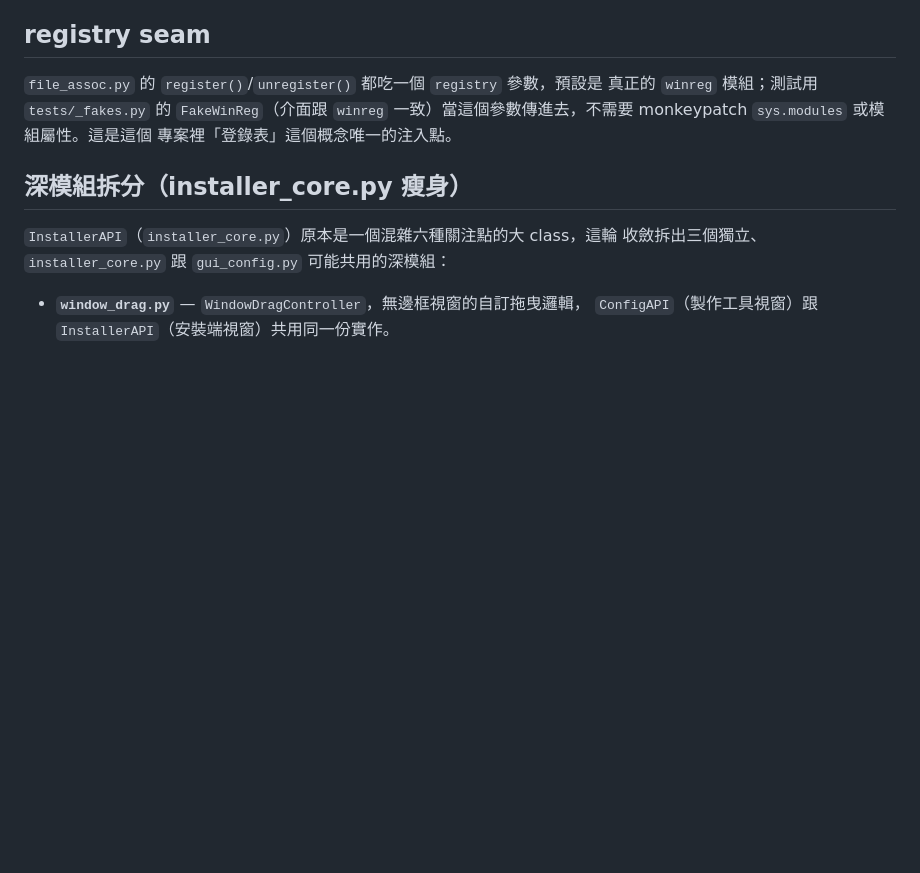
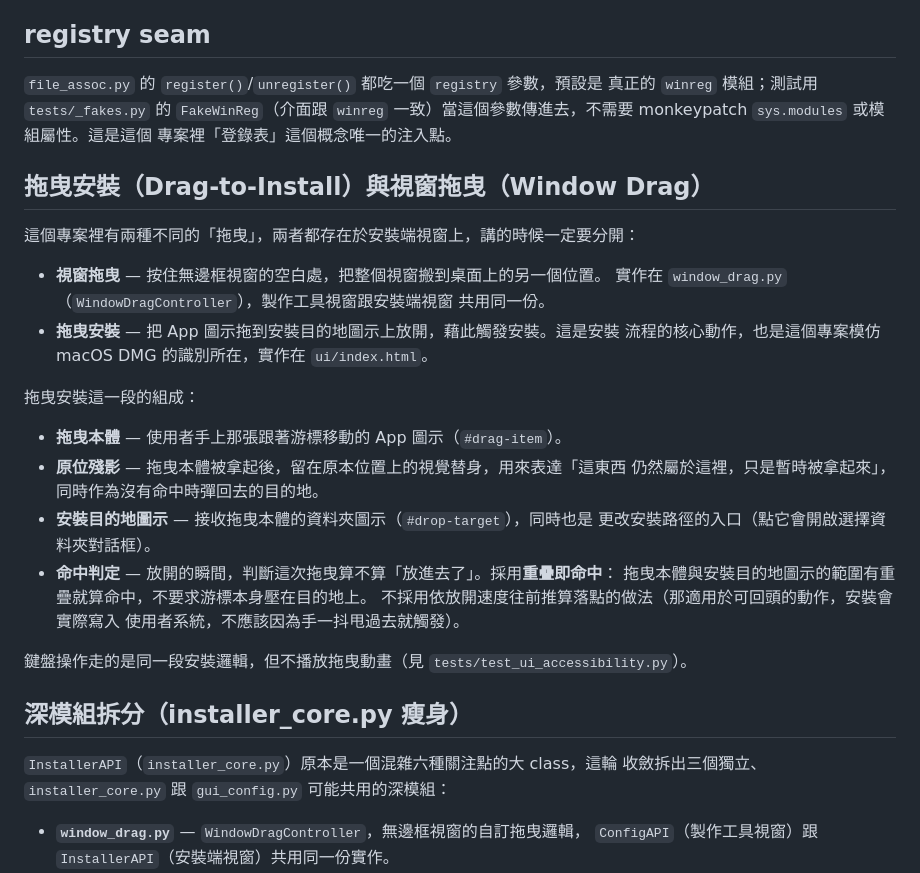
Before and after one commit to lx-kvn/mac-style-windows-installer, a Markdown page: CONTEXT.md, the part around the change. Drawn GitHub-style; blank space fills up the shorter version.

Commit message:
docs: CONTEXT.md 補上拖曳安裝與視窗拖曳的詞彙區分
這個專案裡有兩種「拖曳」——搬動整個無邊框視窗的視窗拖曳
（window_drag.py），以及把 App 圖示拖到目的地圖示上觸發安裝的拖曳安裝
（ui/index.html）。兩者都存在於安裝端視窗上，共用同一個詞會讓後續的
問題描述無法分辨在講哪一個，先把名字定下來。

一併定義拖曳安裝的組成詞彙：拖曳本體、原位殘影、安裝目的地圖示、
命中判定（採重疊即命中，不採依放開速度推算落點）。

Co-Authored-By: Claude Opus 5 <noreply@anthropic.com>

```diff
--- a/CONTEXT.md
+++ b/CONTEXT.md
@@ -39,6 +39,30 @@ Windows 針對「使用者選過這個副檔名要用什麼開」記住的三層
 真正的 `winreg` 模組；測試用 `tests/_fakes.py` 的 `FakeWinReg`（介面跟 `winreg`
 一致）當這個參數傳進去，不需要 monkeypatch `sys.modules` 或模組屬性。這是這個
 專案裡「登錄表」這個概念唯一的注入點。
+
+## 拖曳安裝（Drag-to-Install）與視窗拖曳（Window Drag）
+
+這個專案裡有兩種不同的「拖曳」，兩者都存在於安裝端視窗上，講的時候一定要分開：
+
+- **視窗拖曳** — 按住無邊框視窗的空白處，把整個視窗搬到桌面上的另一個位置。
+  實作在 `window_drag.py`（`WindowDragController`），製作工具視窗跟安裝端視窗
+  共用同一份。
+- **拖曳安裝** — 把 App 圖示拖到安裝目的地圖示上放開，藉此觸發安裝。這是安裝
+  流程的核心動作，也是這個專案模仿 macOS DMG 的識別所在，實作在 `ui/index.html`。
+
+拖曳安裝這一段的組成：
+
+- **拖曳本體** — 使用者手上那張跟著游標移動的 App 圖示（`#drag-item`）。
+- **原位殘影** — 拖曳本體被拿起後，留在原本位置上的視覺替身，用來表達「這東西
+  仍然屬於這裡，只是暫時被拿起來」，同時作為沒有命中時彈回去的目的地。
+- **安裝目的地圖示** — 接收拖曳本體的資料夾圖示（`#drop-target`），同時也是
+  更改安裝路徑的入口（點它會開啟選擇資料夾對話框）。
+- **命中判定** — 放開的瞬間，判斷這次拖曳算不算「放進去了」。採用**重疊即命中**：
+  拖曳本體與安裝目的地圖示的範圍有重疊就算命中，不要求游標本身壓在目的地上。
+  不採用依放開速度往前推算落點的做法（那適用於可回頭的動作，安裝會實際寫入
+  使用者系統，不應該因為手一抖甩過去就觸發）。
+
+鍵盤操作走的是同一段安裝邏輯，但不播放拖曳動畫（見 `tests/test_ui_accessibility.py`）。
 
 ## 深模組拆分（installer_core.py 瘦身）
 
```
